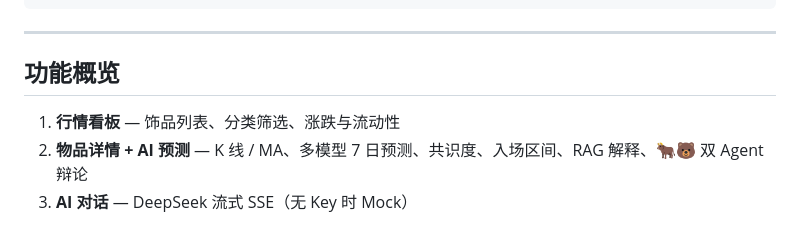
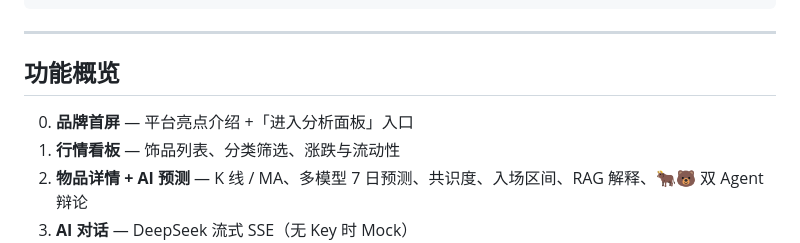
Before and after one commit to caihuasheng627-ui/socProject, a Markdown page: README.md, the part around the change. GitHub-like rendering.

Commit message:
docs: README 补充品牌首屏说明
Co-authored-by: caihuasheng627-ui <caihuasheng627-ui@users.noreply.github.com>

```diff
--- a/README.md
+++ b/README.md
@@ -55,6 +55,7 @@ socproject/
 
 ## 功能概览
 
+0. **品牌首屏** — 平台亮点介绍 +「进入分析面板」入口
 1. **行情看板** — 饰品列表、分类筛选、涨跌与流动性
 2. **物品详情 + AI 预测** — K 线 / MA、多模型 7 日预测、共识度、入场区间、RAG 解释、🐂🐻 双 Agent 辩论
 3. **AI 对话** — DeepSeek 流式 SSE（无 Key 时 Mock）
```
